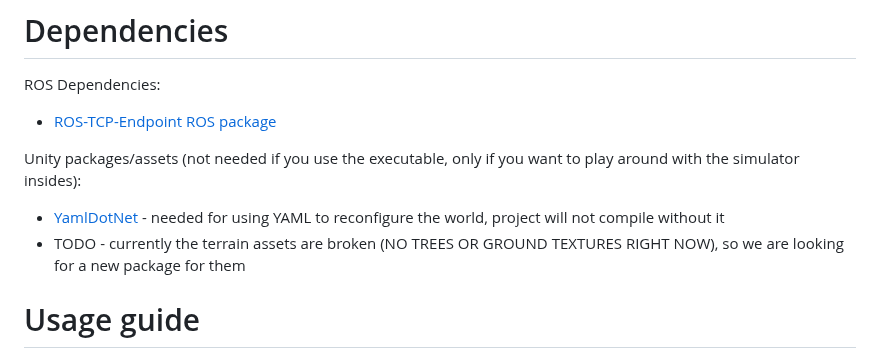
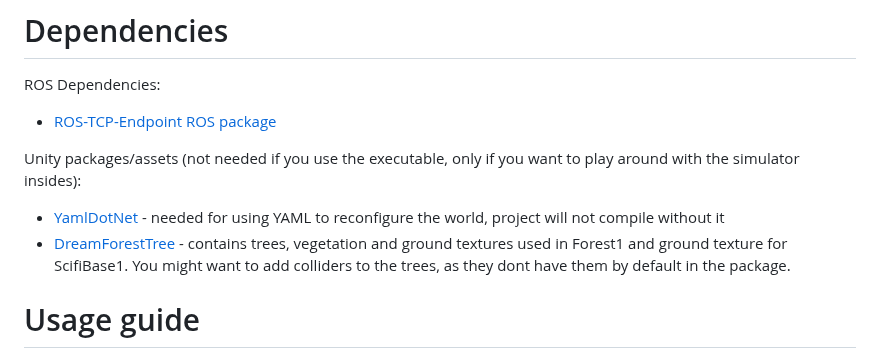
Before and after one commit to MrTomzor/navigation_unity_testbed, a Markdown page: README.md, the part around the change. GitHub-like rendering.

```diff
--- a/README.md
+++ b/README.md
@@ -12,7 +12,7 @@ ROS Dependencies:
 
 Unity packages/assets (not needed if you use the executable, only if you want to play around with the simulator insides):
 - [YamlDotNet](https://assetstore.unity.com/packages/tools/integration/yamldotnet-for-unity-36292) - needed for using YAML to reconfigure the world, project will not compile without it
-- TODO - currently the terrain assets are broken (NO TREES OR GROUND TEXTURES RIGHT NOW), so we are looking for a new package for them
+- [DreamForestTree](https://assetstore.unity.com/packages/3d/vegetation/trees/dream-forest-tree-105297) - contains trees, vegetation and ground textures used in Forest1 and ground texture for ScifiBase1. You might want to add colliders to the trees, as they dont have them by default in the package.
 
 # Usage guide
 To use the HARDNAV simulator, there are two options:
```
